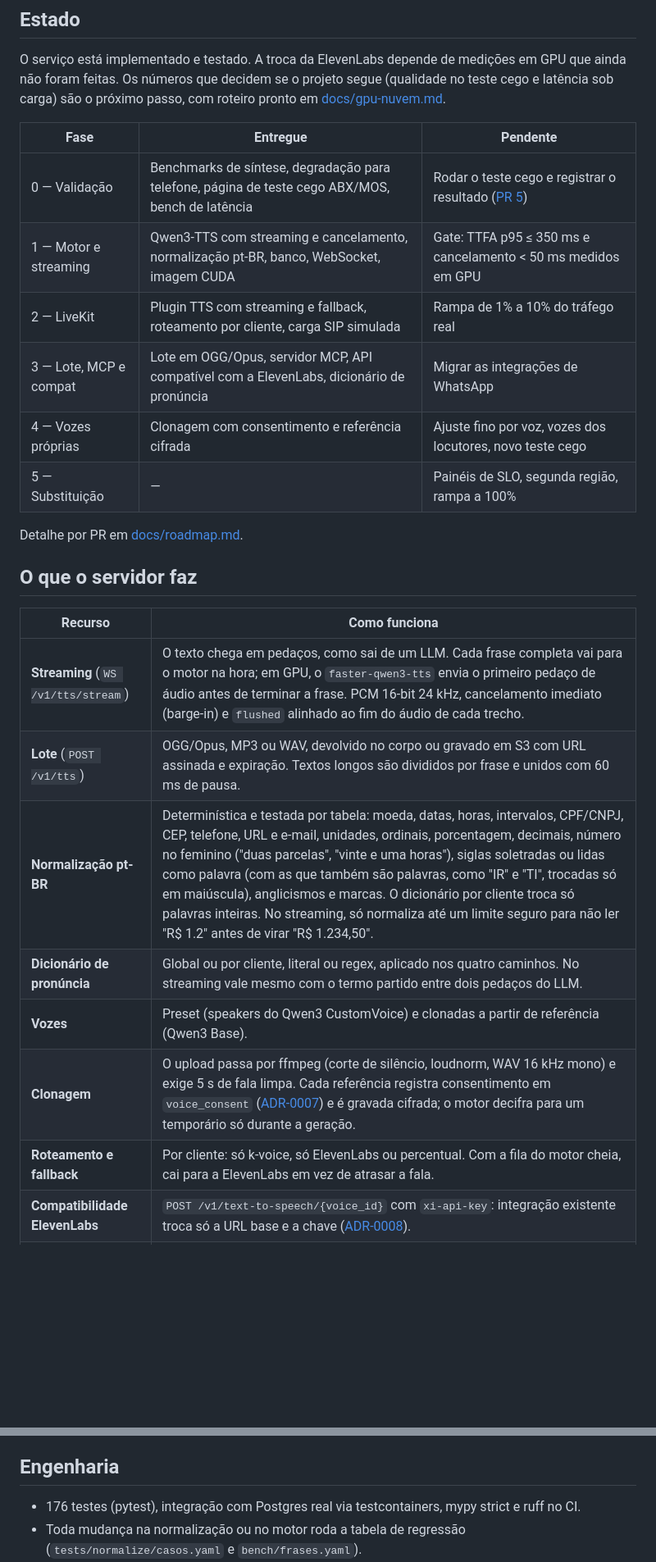
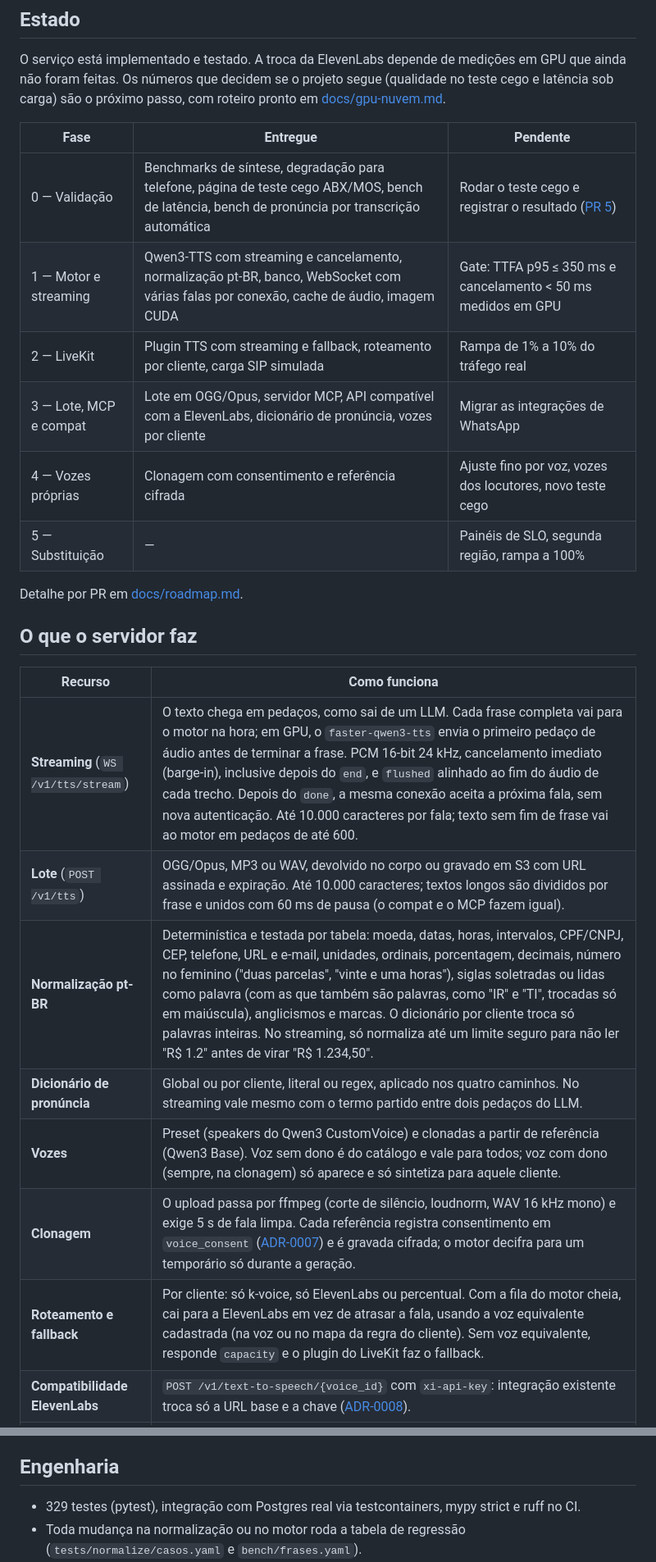
Before and after one commit to WellCod/k-voice, a Markdown page: README.md, 2 parts joined by grey strips. Shown at 82% size. Drawn GitHub-style; blank space fills up the shorter version.

Commit message:
docs: atualiza o readme com cache de áudio, várias falas por conexão, vozes por cliente e medições

```diff
--- a/README.md
+++ b/README.md
@@ -10,10 +10,10 @@ O serviço está implementado e testado. A troca da ElevenLabs depende de mediç
 
 | Fase | Entregue | Pendente |
 |---|---|---|
-| 0 — Validação | Benchmarks de síntese, degradação para telefone, página de teste cego ABX/MOS, bench de latência | Rodar o teste cego e registrar o resultado ([PR 5](docs/roadmap.md)) |
-| 1 — Motor e streaming | Qwen3-TTS com streaming e cancelamento, normalização pt-BR, banco, WebSocket, imagem CUDA | Gate: TTFA p95 ≤ 350 ms e cancelamento < 50 ms medidos em GPU |
+| 0 — Validação | Benchmarks de síntese, degradação para telefone, página de teste cego ABX/MOS, bench de latência, bench de pronúncia por transcrição automática | Rodar o teste cego e registrar o resultado ([PR 5](docs/roadmap.md)) |
+| 1 — Motor e streaming | Qwen3-TTS com streaming e cancelamento, normalização pt-BR, banco, WebSocket com várias falas por conexão, cache de áudio, imagem CUDA | Gate: TTFA p95 ≤ 350 ms e cancelamento < 50 ms medidos em GPU |
 | 2 — LiveKit | Plugin TTS com streaming e fallback, roteamento por cliente, carga SIP simulada | Rampa de 1% a 10% do tráfego real |
-| 3 — Lote, MCP e compat | Lote em OGG/Opus, servidor MCP, API compatível com a ElevenLabs, dicionário de pronúncia | Migrar as integrações de WhatsApp |
+| 3 — Lote, MCP e compat | Lote em OGG/Opus, servidor MCP, API compatível com a ElevenLabs, dicionário de pronúncia, vozes por cliente | Migrar as integrações de WhatsApp |
 | 4 — Vozes próprias | Clonagem com consentimento e referência cifrada | Ajuste fino por voz, vozes dos locutores, novo teste cego |
 | 5 — Substituição | — | Painéis de SLO, segunda região, rampa a 100% |
 
@@ -23,13 +23,13 @@ Detalhe por PR em [docs/roadmap.md](docs/roadmap.md).
 
 | Recurso | Como funciona |
 |---|---|
-| **Streaming** (`WS /v1/tts/stream`) | O texto chega em pedaços, como sai de um LLM. Cada frase completa vai para o motor na hora; em GPU, o `faster-qwen3-tts` envia o primeiro pedaço de áudio antes de terminar a frase. PCM 16-bit 24 kHz, cancelamento imediato (barge-in) e `flushed` alinhado ao fim do áudio de cada trecho. |
-| **Lote** (`POST /v1/tts`) | OGG/Opus, MP3 ou WAV, devolvido no corpo ou gravado em S3 com URL assinada e expiração. Textos longos são divididos por frase e unidos com 60 ms de pausa. |
+| **Streaming** (`WS /v1/tts/stream`) | O texto chega em pedaços, como sai de um LLM. Cada frase completa vai para o motor na hora; em GPU, o `faster-qwen3-tts` envia o primeiro pedaço de áudio antes de terminar a frase. PCM 16-bit 24 kHz, cancelamento imediato (barge-in), inclusive depois do `end`, e `flushed` alinhado ao fim do áudio de cada trecho. Depois do `done`, a mesma conexão aceita a próxima fala, sem nova autenticação. Até 10.000 caracteres por fala; texto sem fim de frase vai ao motor em pedaços de até 600. |
+| **Lote** (`POST /v1/tts`) | OGG/Opus, MP3 ou WAV, devolvido no corpo ou gravado em S3 com URL assinada e expiração. Até 10.000 caracteres; textos longos são divididos por frase e unidos com 60 ms de pausa (o compat e o MCP fazem igual). |
 | **Normalização pt-BR** | Determinística e testada por tabela: moeda, datas, horas, intervalos, CPF/CNPJ, CEP, telefone, URL e e-mail, unidades, ordinais, porcentagem, decimais, número no feminino ("duas parcelas", "vinte e uma horas"), siglas soletradas ou lidas como palavra (com as que também são palavras, como "IR" e "TI", trocadas só em maiúscula), anglicismos e marcas. O dicionário por cliente troca só palavras inteiras. No streaming, só normaliza até um limite seguro para não ler "R$ 1.2" antes de virar "R$ 1.234,50". |
 | **Dicionário de pronúncia** | Global ou por cliente, literal ou regex, aplicado nos quatro caminhos. No streaming vale mesmo com o termo partido entre dois pedaços do LLM. |
-| **Vozes** | Preset (speakers do Qwen3 CustomVoice) e clonadas a partir de referência (Qwen3 Base). |
+| **Vozes** | Preset (speakers do Qwen3 CustomVoice) e clonadas a partir de referência (Qwen3 Base). Voz sem dono é do catálogo e vale para todos; voz com dono (sempre, na clonagem) só aparece e só sintetiza para aquele cliente. |
 | **Clonagem** | O upload passa por ffmpeg (corte de silêncio, loudnorm, WAV 16 kHz mono) e exige 5 s de fala limpa. Cada referência registra consentimento em `voice_consent` ([ADR-0007](docs/adr/0007-vozes-proprias-com-consentimento.md)) e é gravada cifrada; o motor decifra para um temporário só durante a geração. |
-| **Roteamento e fallback** | Por cliente: só k-voice, só ElevenLabs ou percentual. Com a fila do motor cheia, cai para a ElevenLabs em vez de atrasar a fala. |
+| **Roteamento e fallback** | Por cliente: só k-voice, só ElevenLabs ou percentual. Com a fila do motor cheia, cai para a ElevenLabs em vez de atrasar a fala, usando a voz equivalente cadastrada (na voz ou no mapa da regra do cliente). Sem voz equivalente, responde `capacity` e o plugin do LiveKit faz o fallback. |
 | **Compatibilidade ElevenLabs** | `POST /v1/text-to-speech/{voice_id}` com `xi-api-key`: integração existente troca só a URL base e a chave ([ADR-0008](docs/adr/0008-compatibilidade-api-elevenlabs.md)). |
 | **MCP** | `synthesize`, `list_voices` e `get_voice` em `/mcp` (Streamable HTTP), só lote ([ADR-0006](docs/adr/0006-mcp-so-para-lote.md)). |
 | **Plugin LiveKit** | `kvoice.livekit.TTS` com streaming e cancelamento; `create_tts` monta o `FallbackAdapter` com a ElevenLabs. |
@@ -132,7 +135,7 @@ Pesos com licença não comercial ficam fora. Versões, compatibilidade e mediç
 
 ## Engenharia
 
-- 176 testes (pytest), integração com Postgres real via testcontainers, mypy strict e ruff no CI.
+- 329 testes (pytest), integração com Postgres real via testcontainers, mypy strict e ruff no CI.
 - Toda mudança na normalização ou no motor roda a tabela de regressão (`tests/normalize/casos.yaml` e `bench/frases.yaml`).
 - Decisões em [ADRs](docs/adr/); segredos só por ambiente; tokens de cliente guardados como hash; token do WebSocket ocultado nos logs.
 
```
Also changed, not shown: other parts of README.md (+6 -2 lines).
